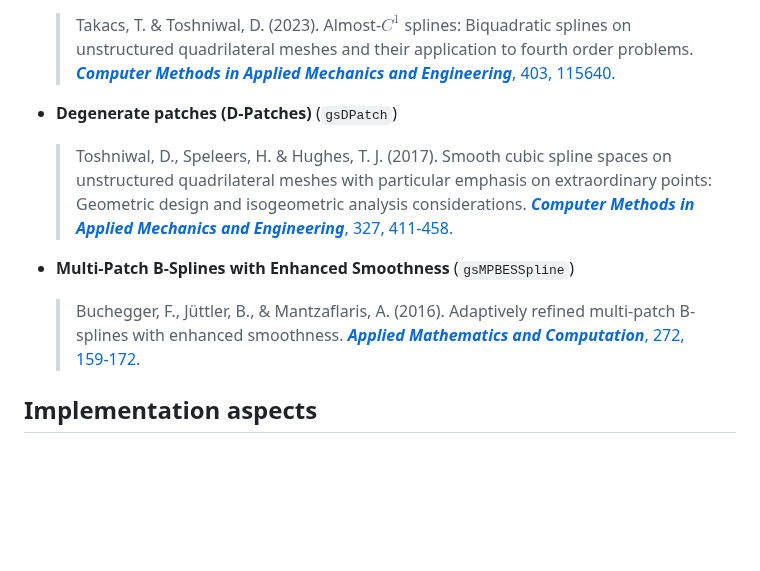
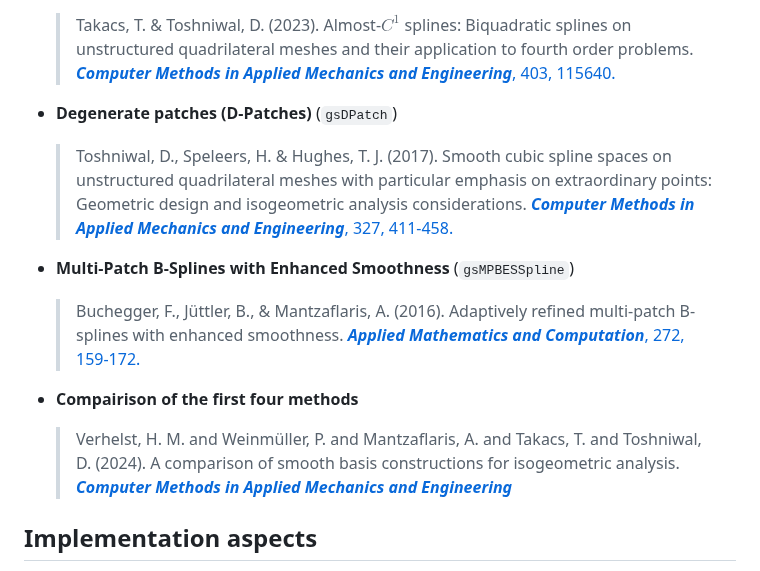
Before and after one commit to gismo/gsUnstructuredSplines, a Markdown page: README.md, the part around the change. Rendered like a GitHub page; blank space fills up the shorter version.

```diff
--- a/README.md
+++ b/README.md
@@ -40,10 +40,15 @@ The `gsUnstructuredSplines` module provides ready-to-use unstructured spline con
 
 - **Almost - $C^1$** (`gsAlmostC1`)
   > Takacs, T. & Toshniwal, D. (2023). Almost-$C^1$ splines: Biquadratic splines on unstructured quadrilateral meshes and their application to fourth order problems. [***Computer Methods in Applied Mechanics and Engineering***, 403, 115640.](https://doi.org/10.1016/j.cma.2022.115640)
+
 - **Degenerate patches (D-Patches)** (`gsDPatch`)
   > Toshniwal, D., Speleers, H. & Hughes, T. J. (2017). Smooth cubic spline spaces on unstructured quadrilateral meshes with particular emphasis on extraordinary points: Geometric design and isogeometric analysis considerations. [***Computer Methods in Applied Mechanics and Engineering***, 327, 411-458.](https://doi.org/10.1016/j.cma.2017.06.008)
+
 - **Multi-Patch B-Splines with Enhanced Smoothness** (`gsMPBESSpline`)
   > Buchegger, F., Jüttler, B., & Mantzaflaris, A. (2016). Adaptively refined multi-patch B-splines with enhanced smoothness. [***Applied Mathematics and Computation***, 272, 159-172.](https://doi.org/10.1016/j.amc.2015.06.055)
+
+- **Compairison of the first four methods**
+  > Verhelst, H. M. and Weinmüller, P. and Mantzaflaris, A. and Takacs, T. and Toshniwal, D. (2024). A comparison of smooth basis constructions for isogeometric analysis. [***Computer Methods in Applied Mechanics and Engineering***](https://doi.org/10.1016/j.cma.2023.116659)
 
 ## Implementation aspects
 The general implementation of unstructured spline constructions is provided by the `gsMappedSpline` and `gsMappedBasis` classes. These classes define a global basis construction through a linear combination of local basis functions. The linear combination is stored in the `gsWeightMapper`. In general, a mapped basis is configured as follows:
```
